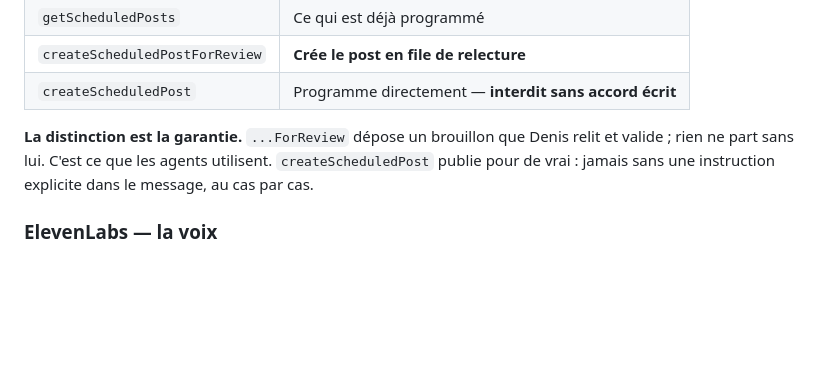
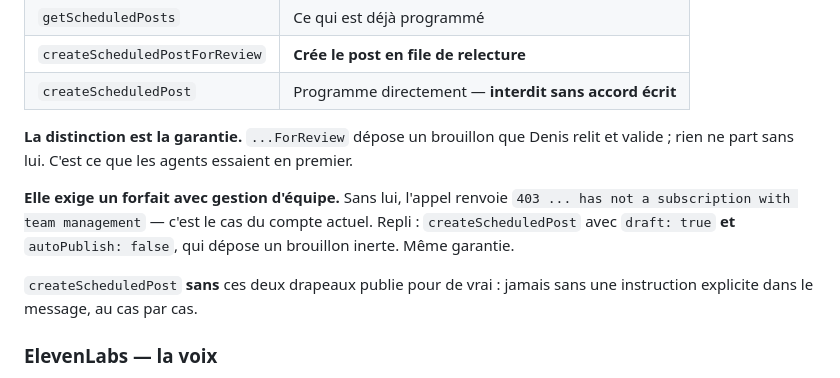
Before and after one commit to Dennisio1010/aquelio.eu, a Markdown page: .claude/OUTILS.md, the part around the change. GitHub-like rendering; blank space fills up the shorter version.

```diff
--- a/.claude/OUTILS.md
+++ b/.claude/OUTILS.md
@@ -59,8 +59,15 @@ qu'une veille inventée : signaler l'épuisement, ne pas combler.
 
 **La distinction est la garantie.** `...ForReview` dépose un brouillon que
 Denis relit et valide ; rien ne part sans lui. C'est ce que les agents
-utilisent. `createScheduledPost` publie pour de vrai : jamais sans une
-instruction explicite dans le message, au cas par cas.
+essaient en premier.
+
+**Elle exige un forfait avec gestion d'équipe.** Sans lui, l'appel renvoie
+`403 ... has not a subscription with team management` — c'est le cas du
+compte actuel. Repli : `createScheduledPost` avec `draft: true` **et**
+`autoPublish: false`, qui dépose un brouillon inerte. Même garantie.
+
+`createScheduledPost` **sans** ces deux drapeaux publie pour de vrai :
+jamais sans une instruction explicite dans le message, au cas par cas.
 
 ### ElevenLabs — la voix
 
```
Also changed, not shown: .claude/agents/calendrier-editorial.md (+10 -0 lines).
